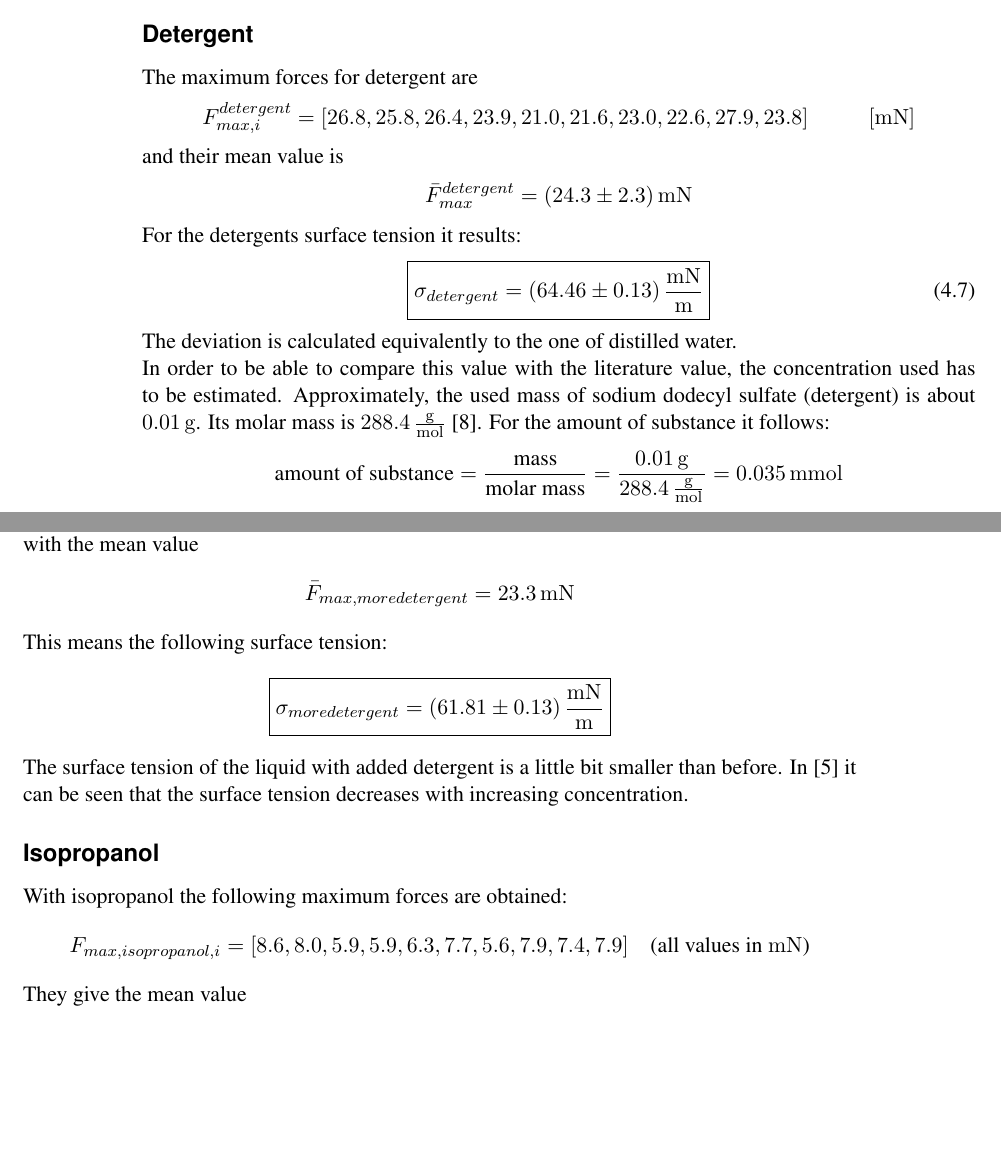
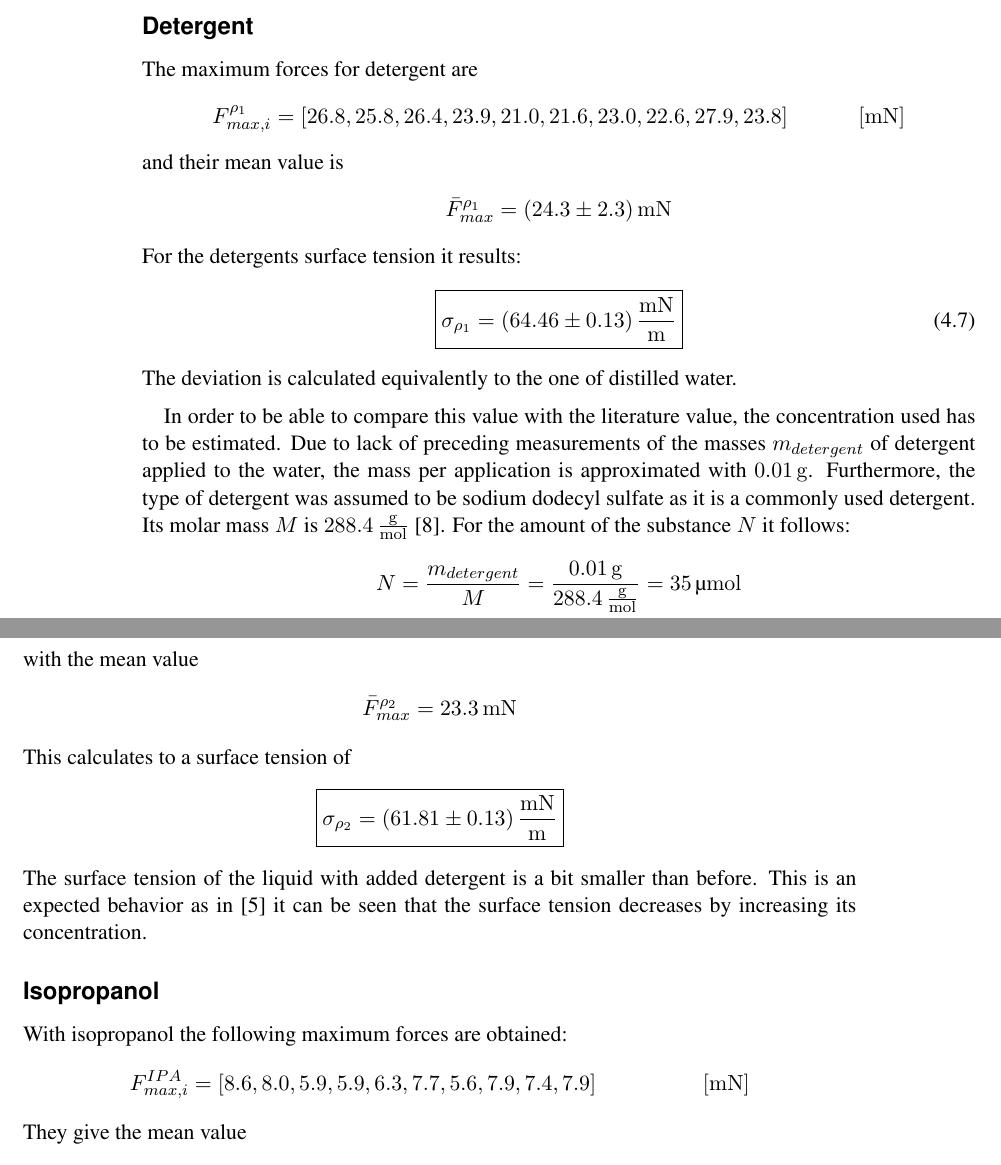
Before and after one commit to itisreallyme/physicsLab3_P3-4, a LaTeX thesis (__MAIN_FILE.tex, which reads chapters/4_chap.tex): two parts of pages 20 and 21 of 31, joined at a grey line, cut so that both start at the same text, the shorter picture padded with empty space. Compiled offline with pdfLaTeX; a LaTeX package or settings file that is missing is left out.

Commit message:
equation polishing

```diff
--- a/chapters/4_chap.tex
+++ b/chapters/4_chap.tex
@@ -125,20 +125,23 @@
         \subsection*{Detergent}
             The maximum forces for detergent are
             \begin{align*}
-                F_{max,i}^{detergent} = [26.8, 25.8, 26.4, 23.9, 21.0, 21.6, 23.0, 22.6, 27.9, 23.8] &&[\SI{}{mN}]
+                F_{max,i}^{\rho_1} = [26.8, 25.8, 26.4, 23.9, 21.0, 21.6, 23.0, 22.6, 27.9, 23.8] &&[\SI{}{mN}]
             \end{align*}
             and their mean value is
             \begin{align*}
-                \bar{F}_{max}^{detergent}=\SI{(24.3 \pm 2.3)}{mN}
+                \bar{F}_{max}^{\rho_1}=\SI{(24.3 \pm 2.3)}{mN}
             \end{align*}
             For the detergents surface tension it results:
             \begin{align}
-                \boxed{\sigma_{detergent}=\SI{(64.46 \pm 0.13)}{\frac{mN}{m}}}
+                \boxed{\sigma_{\rho_1}=\SI{(64.46 \pm 0.13)}{\frac{mN}{m}}}
             \end{align}
-            The deviation is calculated equivalently to the one of distilled water.\\
+            The deviation is calculated equivalently to the one of distilled water.\par\medskip
+            %
             In order to be able to compare this value with the literature value, the concentration used has to be estimated.
-            Approximately, the used mass of sodium dodecyl sulfate (detergent) is about \(\SI{0.01}{g}\). Its molar mass
-            is \(\SI{288.4}{\frac{g}{mol}}\) \cite{sodium.dodecyl.sulfate.cas.entry.2021}. For the amount of substance it follows:
+            Due to lack of preceding measurements of the masses \(m_{detergent}\) of detergent applied to the water, the mass
+            per application is approximated with \SI{0.01}{g}. Furthermore, the type of detergent was assumed to be sodium dodecyl sulfate
+            as it is a commonly used detergent. Its molar mass \(M\) is \SI{288.4}{\frac{g}{mol}} \cite{sodium.dodecyl.sulfate.cas.entry.2021}.
+            For the amount of the substance \(N\) it follows:
             \begin{align*}
-                \text{amount of substance} = \frac{\text{mass}}{\text{molar mass}} = \frac{\SI{0.01}{g}}{\SI{288.4}{\frac{g}{mol}}} = \SI{0.035}{mmol}
+                N = \frac{m_{detergent}}{M} = \frac{\SI{0.01}{g}}{\SI{288.4}{\frac{g}{mol}}} = \SI{35}{\micro mol}
             \end{align*}
@@ -152,25 +156,26 @@
             Adding more detergent leads to these maximum forces:
             \begin{align*}
-                F_{max,more detergent,i}=[25.8, 24.9, 20.5, 20.8, 18.5, 18.8, 20.9, 26.7, 28.0, 27.6] \quad \text{(all values in \SI{}{mN})}
+                F_{max,i}^{\rho_2}=[25.8, 24.9, 20.5, 20.8, 18.5, 18.8, 20.9, 26.7, 28.0, 27.6] \quad \text{(all values in \SI{}{mN})}
             \end{align*}
             with the mean value
             \begin{align*}
-                \bar{F}_{max,more detergent}=\SI{23.3}{mN}
+                \bar{F}_{max}^{\rho_2}=\SI{23.3}{mN}
             \end{align*}
-            This means the following surface tension:
+            This calculates to a surface tension of
             \begin{align*}
-                \boxed{\sigma_{more detergent}=\SI{(61.81 \pm 0.13)}{\frac{mN}{m}}}
+                \boxed{\sigma_{\rho_2}=\SI{(61.81 \pm 0.13)}{\frac{mN}{m}}}
             \end{align*}
-            The surface tension of the liquid with added detergent is a little bit smaller than before. In \cite{synth.of.ACD.as.surfactant.Kumar.2015} it can be seen that the surface tension decreases with increasing concentration.
+            The surface tension of the liquid with added detergent is a bit smaller than before. This is an expected behavior as in \cite{synth.of.ACD.as.surfactant.Kumar.2015}
+            it can be seen that the surface tension decreases by increasing its concentration.
 
         \subsection*{Isopropanol}
             With isopropanol the following maximum forces are obtained:
             \begin{align*}
-                F_{max,isopropanol,i}=[8.6, 8.0, 5.9, 5.9, 6.3, 7.7, 5.6, 7.9, 7.4, 7.9] \quad \text{(all values in \SI{}{mN})}
+                F_{max,i}^{IPA}=[8.6, 8.0, 5.9, 5.9, 6.3, 7.7, 5.6, 7.9, 7.4, 7.9] &&[\SI{}{mN}]
             \end{align*}
             They give the mean value
             \begin{align*}
-                \bar{F}_{max,isopropanol}=\SI{6.3}{mN}
+                \bar{F}_{max}^{IPA}=\SI{6.3}{mN}
             \end{align*}
             The determined surface tension of isopropanol is therefore
             \begin{align*}
```
Also changed, not shown: chapters/4_chap.tex (19 more changed lines).
